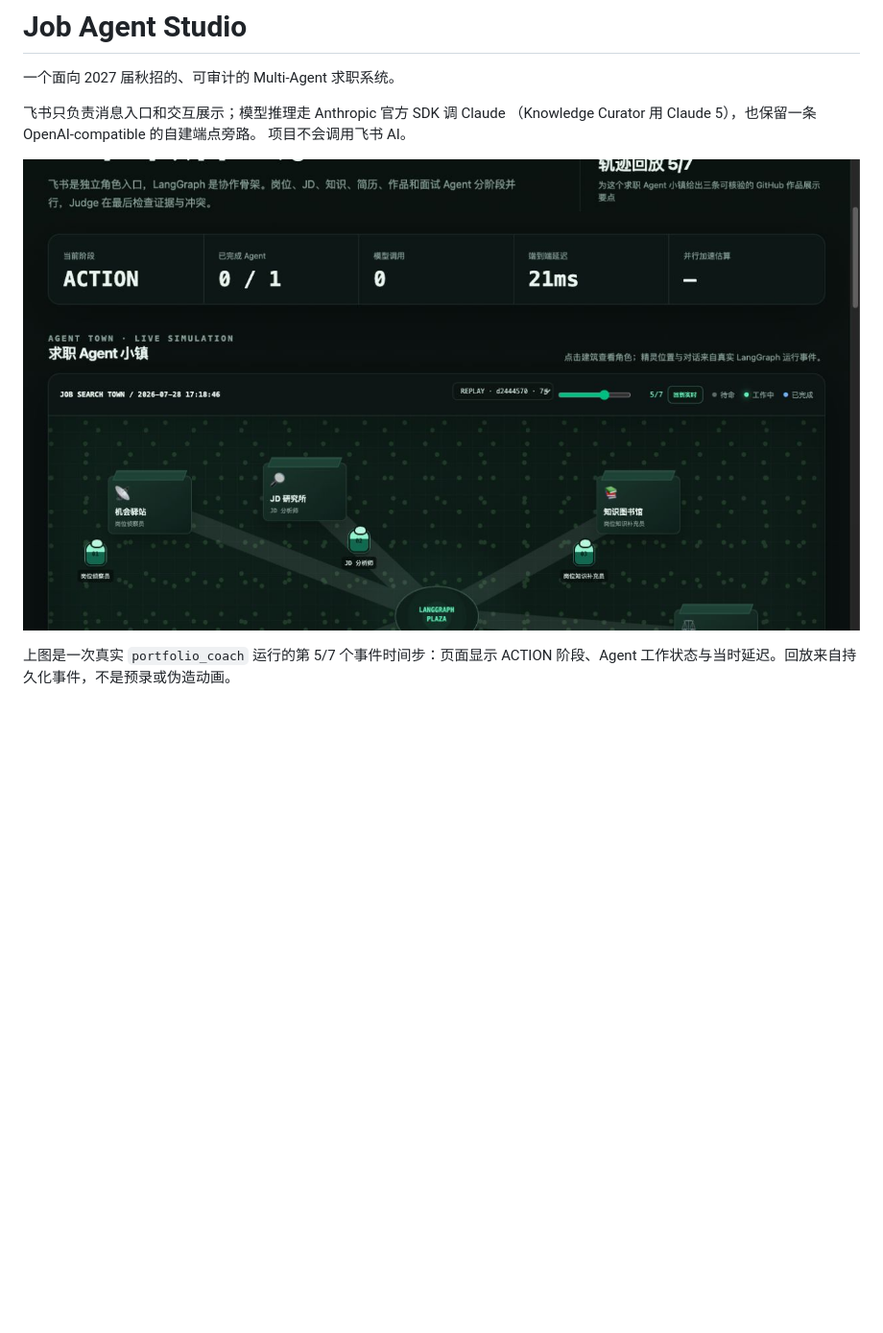
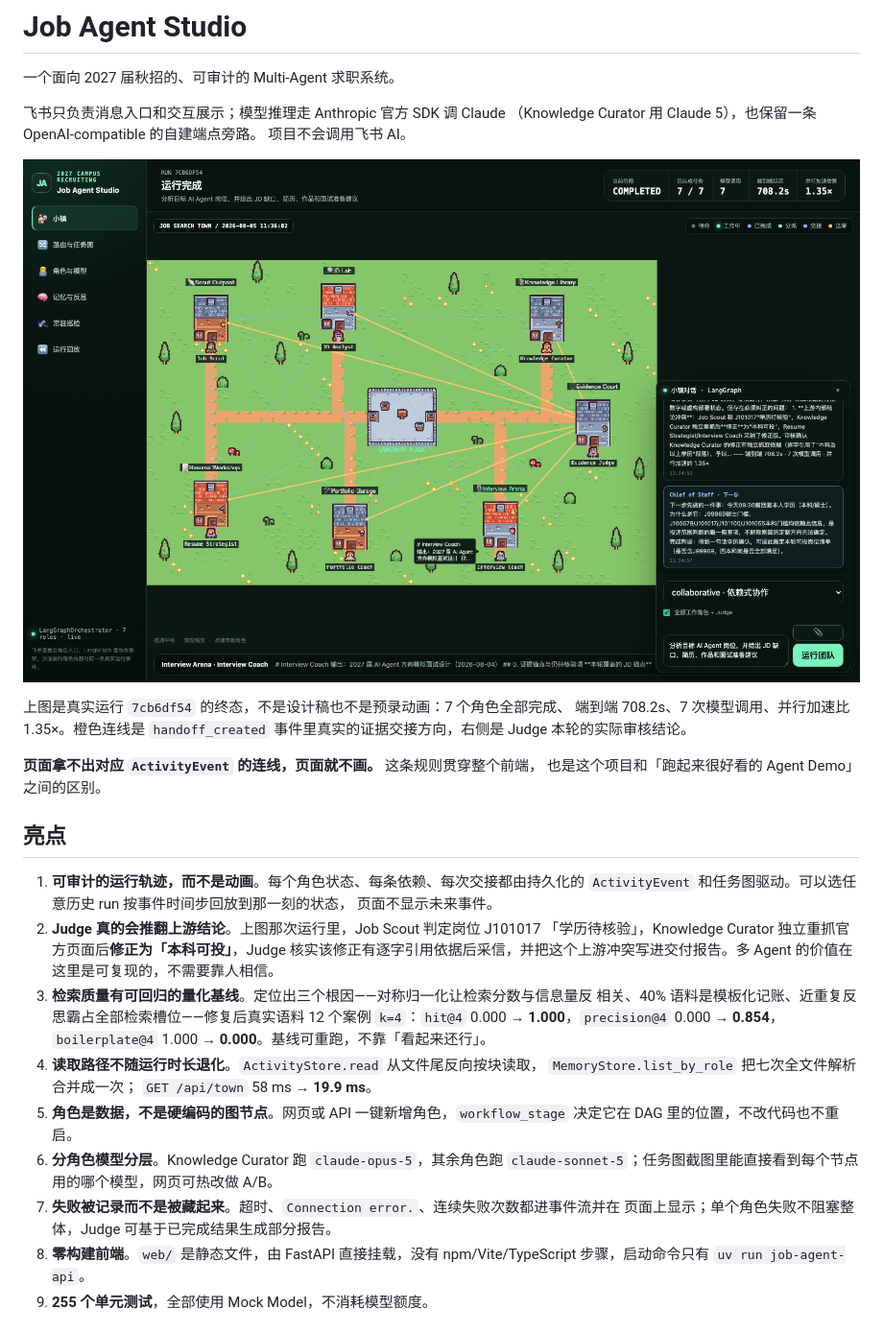
Before and after one commit to xiaoxiandadada/job-multi-agent-town, a Markdown page: README.md, the part around one of its changes. Shown at 96% size. GitHub-like rendering; blank space fills up the shorter version.

```diff
--- a/README.md
+++ b/README.md
@@ -6,7 +6,38 @@
 （Knowledge Curator 用 Claude 5），也保留一条 OpenAI-compatible 的自建端点旁路。
 项目不会调用飞书 AI。
 
-![真实 ActivityEvent 驱动的 Agent 小镇回放](docs/assets/agent-town-replay.jpg)
+![真实 ActivityEvent 驱动的 Agent 小镇](docs/screenshots/01-town.png)
 
-上图是一次真实 `portfolio_coach` 运行的第 5/7 个事件时间步：页面显示 ACTION
-阶段、Agent 工作状态与当时延迟。回放来自持久化事件，不是预录或伪造动画。
+上图是真实运行 `7cb6df54` 的终态，不是设计稿也不是预录动画：7 个角色全部完成、
+端到端 708.2s、7 次模型调用、并行加速比 1.35×。橙色连线是 `handoff_created`
+事件里真实的证据交接方向，右侧是 Judge 本轮的实际审核结论。
+
+**页面拿不出对应 `ActivityEvent` 的连线，页面就不画。** 这条规则贯穿整个前端，
+也是这个项目和「跑起来很好看的 Agent Demo」之间的区别。
+
+## 亮点
+
+1. **可审计的运行轨迹，而不是动画**。每个角色状态、每条依赖、每次交接都由持久化的
+   `ActivityEvent` 和任务图驱动。可以选任意历史 run 按事件时间步回放到那一刻的状态，
+   页面不显示未来事件。
+2. **Judge 真的会推翻上游结论**。上图那次运行里，Job Scout 判定岗位 J101017
+   「学历待核验」，Knowledge Curator 独立重抓官方页面后**修正为「本科可投」**，Judge
+   核实该修正有逐字引用依据后采信，并把这个上游冲突写进交付报告。多 Agent 的价值在
+   这里是可复现的，不需要靠人相信。
+3. **检索质量有可回归的量化基线**。定位出三个根因——对称归一化让检索分数与信息量反
+   相关、40% 语料是模板化记账、近重复反思霸占全部检索槽位——修复后真实语料 12 个案例
+   `k=4`：`hit@4` 0.000 → **1.000**，`precision@4` 0.000 → **0.854**，
+   `boilerplate@4` 1.000 → **0.000**。基线可重跑，不靠「看起来还行」。
+4. **读取路径不随运行时长退化**。`ActivityStore.read` 从文件尾反向按块读取，
+   `MemoryStore.list_by_role` 把七次全文件解析合并成一次；
+   `GET /api/town` 58 ms → **19.9 ms**。
+5. **角色是数据，不是硬编码的图节点**。网页或 API 一键新增角色，`workflow_stage`
+   决定它在 DAG 里的位置，不改代码也不重启。
+6. **分角色模型分层**。Knowledge Curator 跑 `claude-opus-5`，其余角色跑
+   `claude-sonnet-5`；任务图截图里能直接看到每个节点用的哪个模型，网页可热改做 A/B。
+7. **失败被记录而不是被藏起来**。超时、`Connection error.`、连续失败次数都进事件流并在
+   页面上显示；单个角色失败不阻塞整体，Judge 可基于已完成结果生成部分报告。
+8. **零构建前端**。`web/` 是静态文件，由 FastAPI 直接挂载，没有 npm/Vite/TypeScript
+   步骤，启动命令只有 `uv run job-agent-api`。
+9. **255 个单元测试**，全部使用 Mock Model，不消耗模型额度。
+
```
Also changed, not shown: other parts of README.md (+47 -0 lines).
